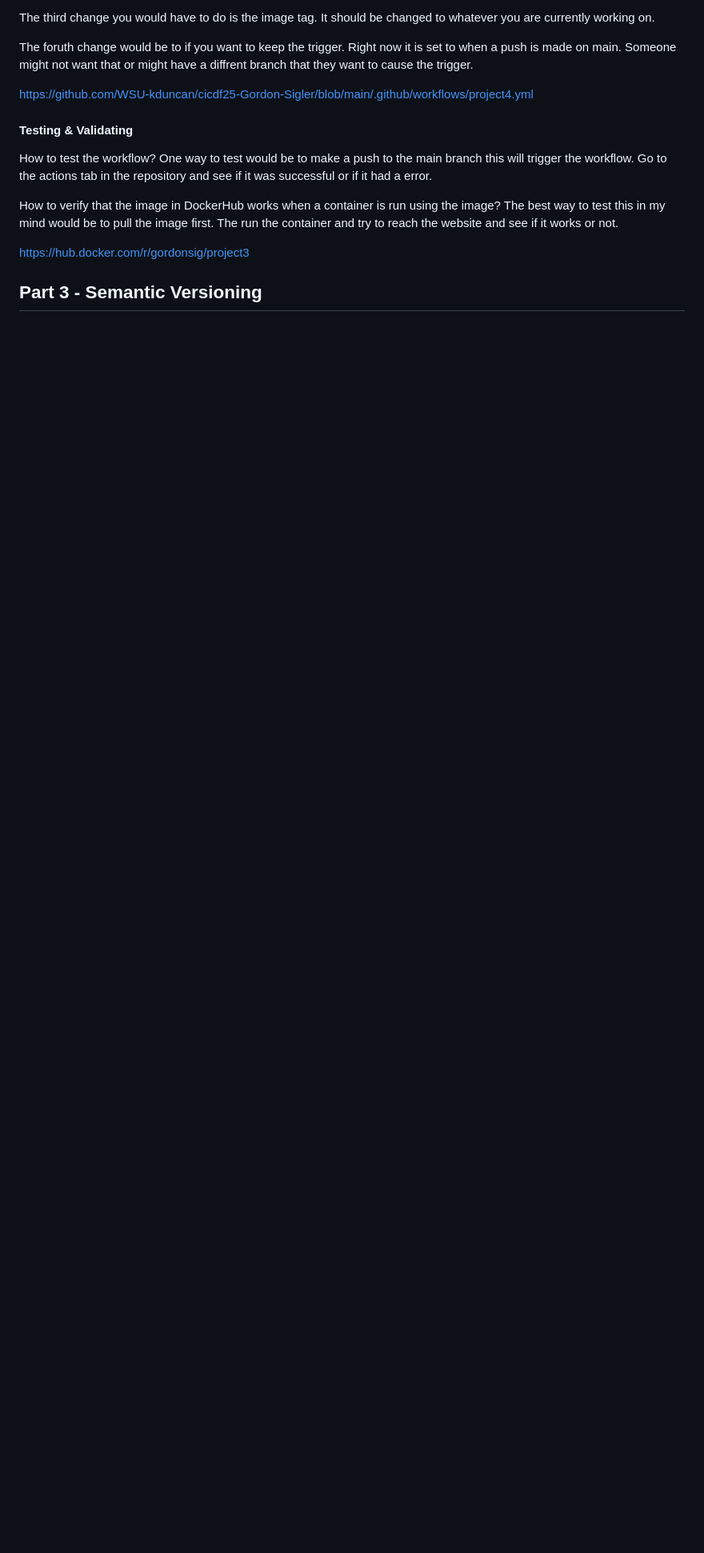
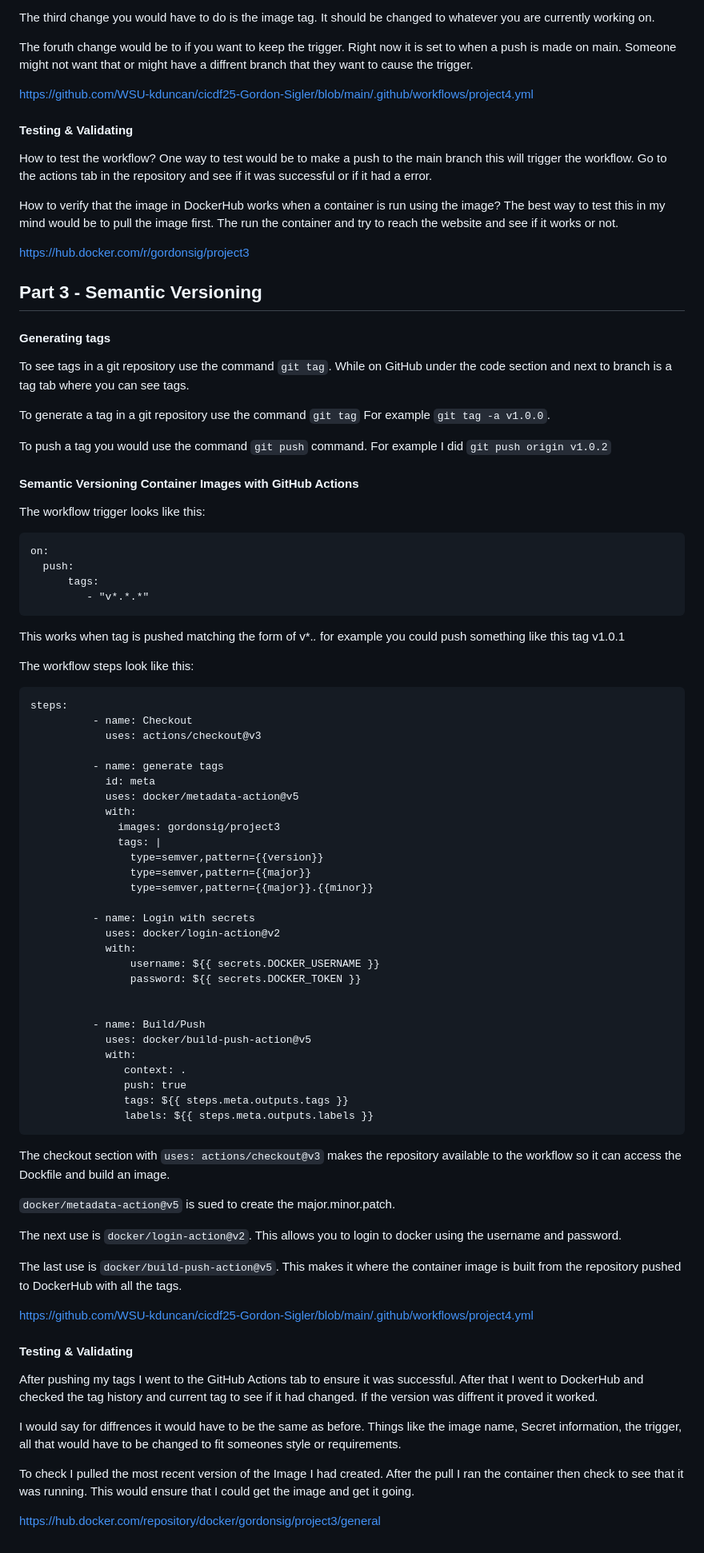
Before and after one commit to WSU-kduncan/cicdf25-Gordon-Sigler, a Markdown page: README-CI.md, the part around the change printed below. Shown: that part at 80% size. Drawn GitHub-style; blank space fills up the shorter version.

Commit message:
Added Diagram and more parts of README

````diff
--- a/README-CI.md
+++ b/README-CI.md
@@ -107,3 +115,76 @@ How to verify that the image in DockerHub works when a container is run using th
 https://hub.docker.com/r/gordonsig/project3
 
 ## Part 3 - Semantic Versioning
+
+#### Generating tags
+
+To see tags in a git repository use the command `git tag`. While on GitHub under the code section and next to branch is a tag tab where you can see tags.
+
+To generate a tag in a git repository use the command `git tag` For example `git tag -a v1.0.0`.
+
+To push a tag you would use the command `git push` command. For example I did `git push origin v1.0.2`
+
+#### Semantic Versioning Container Images with GitHub Actions
+
+The workflow trigger looks like this:
+```
+on:
+  push:
+      tags:
+         - "v*.*.*"
+```
+
+This works when tag is pushed matching the form of v*.*.* for example you could push something like this tag v1.0.1
+
+
+The workflow steps look like this:
+```
+steps:
+          - name: Checkout
+            uses: actions/checkout@v3
+
+          - name: generate tags
+            id: meta
+            uses: docker/metadata-action@v5
+            with:
+              images: gordonsig/project3
+              tags: |
+                type=semver,pattern={{version}}
+                type=semver,pattern={{major}}
+                type=semver,pattern={{major}}.{{minor}}
+
+          - name: Login with secrets
+            uses: docker/login-action@v2
+            with:
+                username: ${{ secrets.DOCKER_USERNAME }}
+                password: ${{ secrets.DOCKER_TOKEN }}
+
+
+          - name: Build/Push
+            uses: docker/build-push-action@v5
+            with:
+               context: .
+               push: true
+               tags: ${{ steps.meta.outputs.tags }}
+               labels: ${{ steps.meta.outputs.labels }}
+```
+
+The checkout section with  `uses: actions/checkout@v3` makes the repository available to the workflow so it can access the Dockfile and build an image.
+
+`docker/metadata-action@v5` is sued to create the major.minor.patch.
+
+The next use is `docker/login-action@v2`. This allows you to login to docker using the username and password.
+
+The last use is `docker/build-push-action@v5`. This makes it where the container image is built from the repository pushed to DockerHub with all the tags.
+
+https://github.com/WSU-kduncan/cicdf25-Gordon-Sigler/blob/main/.github/workflows/project4.yml
+
+#### Testing & Validating
+
+After pushing my tags I went to the GitHub Actions tab to ensure it was successful. After that I went to DockerHub and checked the tag history and current tag to see if it had changed. If the version was diffrent it proved it worked.
+
+I would say for diffrences it would have to be the same as before. Things like the image name, Secret information, the trigger, all that would have to be changed to fit someones style or requirements.
+
+To check I pulled the most recent version of the Image I had created. After the  pull I ran the container then check to see that it was running. This would ensure that I could get the image and get it going.
+
+https://hub.docker.com/repository/docker/gordonsig/project3/general
````
Also changed, not shown: other parts of README-CI.md (+8 -0 lines), Images/Project4_Diagram_3120.png (added).
